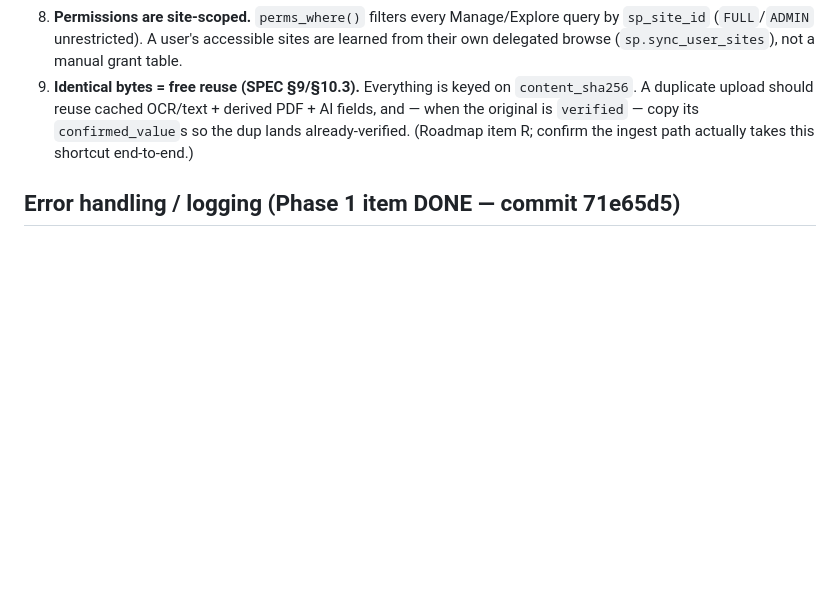
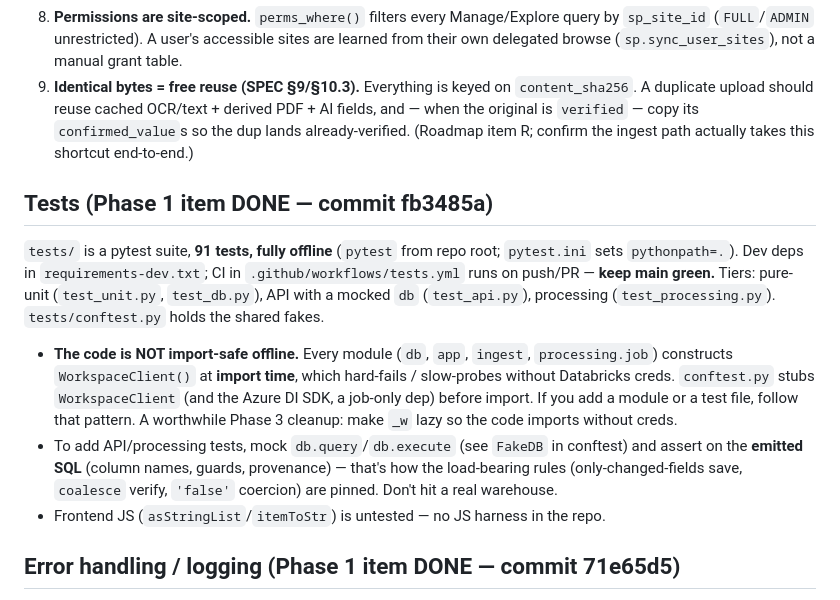
Before and after one commit to HyprPixl/plains-document-management, a Markdown page: AGENTS.md, the part around the change. GitHub-like rendering; blank space fills up the shorter version.

Commit message:
Update AGENTS.md: test suite done (fb3485a); note import-safety footgun
Records how to run/extend the pytest suite (91 tests, offline, CI green-gate) and the
WorkspaceClient-at-import-time footgun that makes the code not import-safe without creds
(conftest stubs it; flagged as a Phase 3 lazy-init cleanup candidate).

Co-Authored-By: Claude Opus 4.8 <noreply@anthropic.com>

```diff
--- a/AGENTS.md
+++ b/AGENTS.md
@@ -83,6 +83,25 @@ databricks jobs run-now 607689951574858
    is `verified` — copy its `confirmed_value`s so the dup lands already-verified. (Roadmap item R;
    confirm the ingest path actually takes this shortcut end-to-end.)
 
+## Tests (Phase 1 item DONE — commit fb3485a)
+
+`tests/` is a pytest suite, **91 tests, fully offline** (`pytest` from repo root; `pytest.ini` sets
+`pythonpath=.`). Dev deps in `requirements-dev.txt`; CI in `.github/workflows/tests.yml` runs on
+push/PR — **keep main green.** Tiers: pure-unit (`test_unit.py`, `test_db.py`), API with a mocked
+`db` (`test_api.py`), processing (`test_processing.py`). `tests/conftest.py` holds the shared
+fakes.
+
+- **The code is NOT import-safe offline.** Every module (`db`, `app`, `ingest`, `processing.job`)
+  constructs `WorkspaceClient()` at **import time**, which hard-fails / slow-probes without
+  Databricks creds. `conftest.py` stubs `WorkspaceClient` (and the Azure DI SDK, a job-only dep)
+  before import. If you add a module or a test file, follow that pattern. A worthwhile Phase 3
+  cleanup: make `_w` lazy so the code imports without creds.
+- To add API/processing tests, mock `db.query`/`db.execute` (see `FakeDB` in conftest) and assert on
+  the **emitted SQL** (column names, guards, provenance) — that's how the load-bearing rules
+  (only-changed-fields save, `coalesce` verify, `'false'` coercion) are pinned. Don't hit a real
+  warehouse.
+- Frontend JS (`asStringList`/`itemToStr`) is untested — no JS harness in the repo.
+
 ## Error handling / logging (Phase 1 item DONE — commit 71e65d5)
 
 Structured error logging is now in place, matching **contract-explorer**'s pattern (stdout
```
